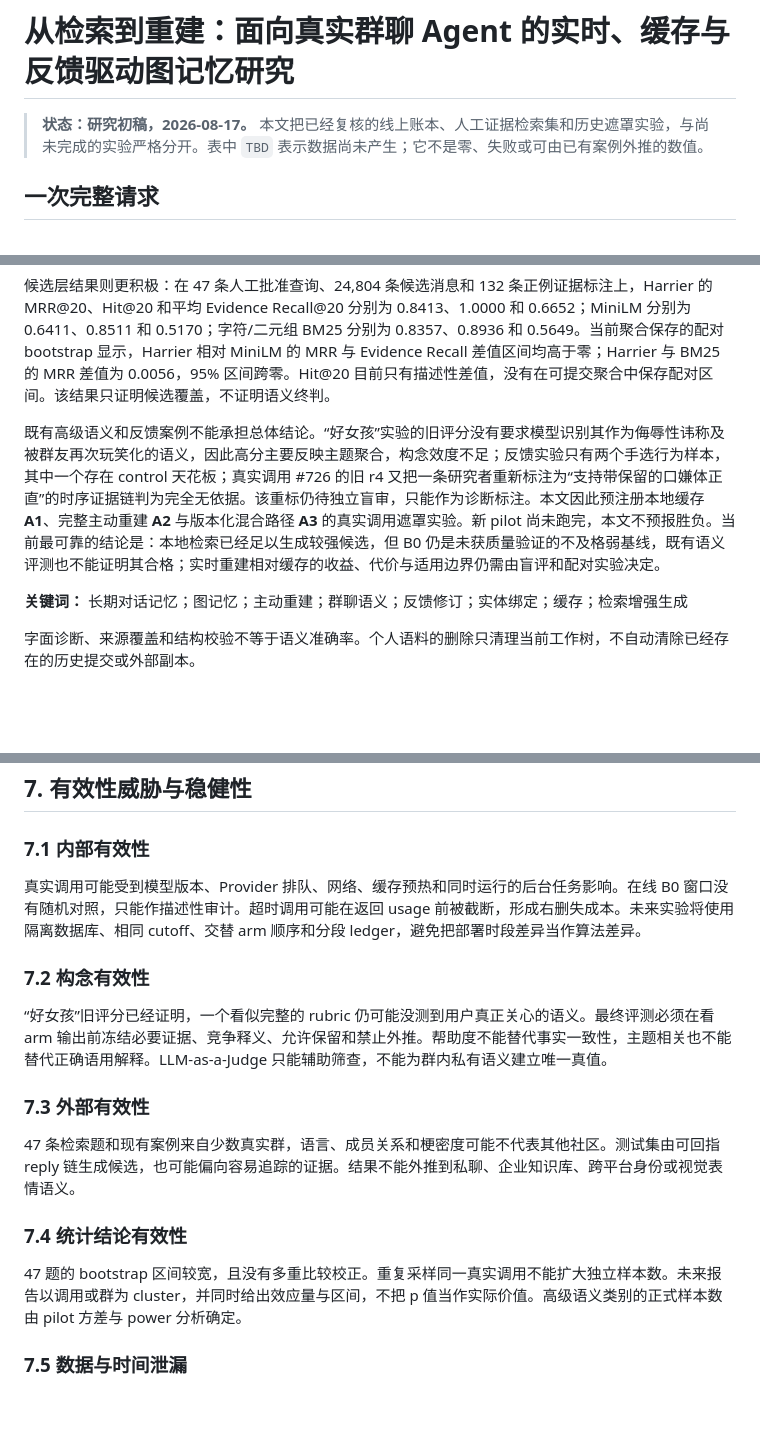
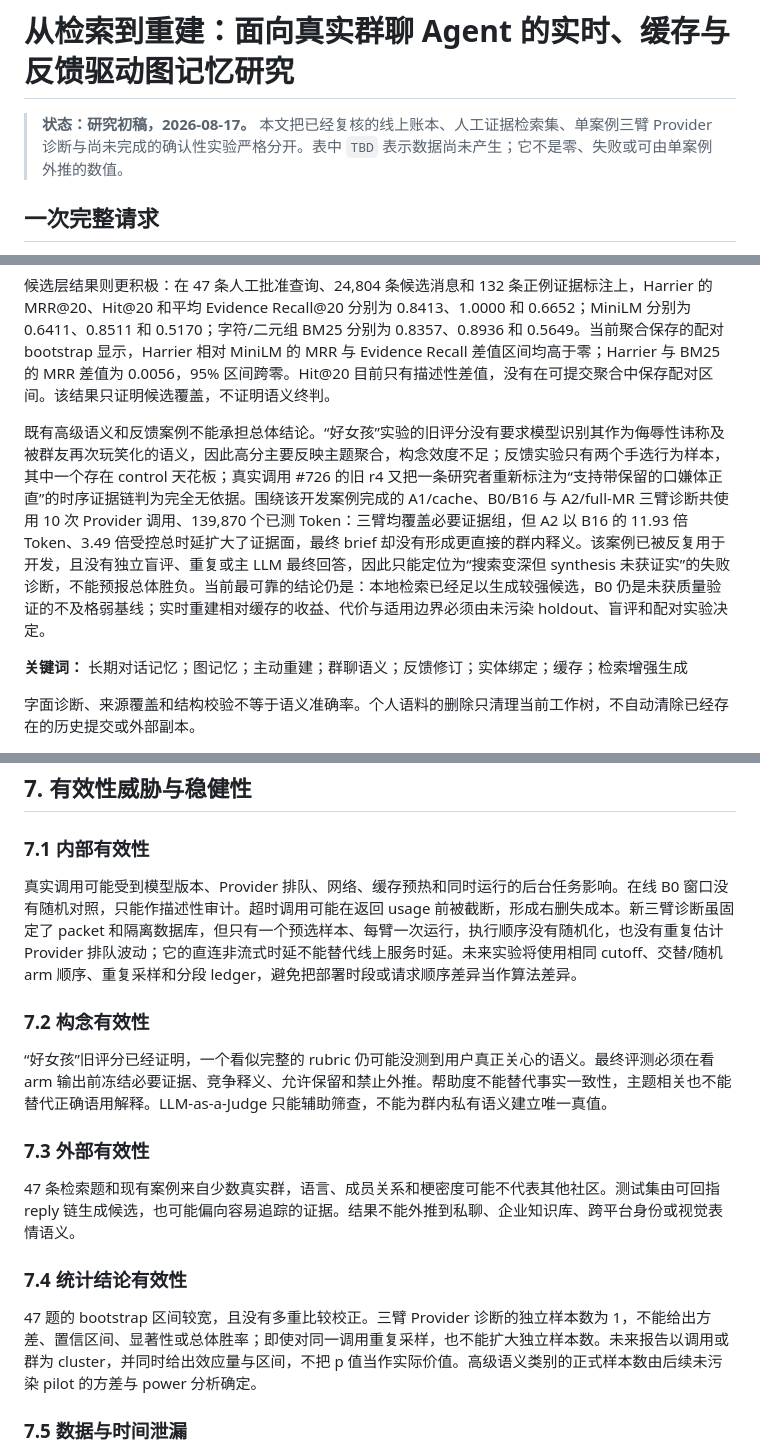
Before and after one commit to byydzh/astrbot_plugin_mr_memory, a Markdown page: docs/research/MR_MEMORY_RUNTIME_STUDY.md, 3 parts joined by grey strips. GitHub-like rendering; blank space fills up the shorter version.

```diff
--- a/docs/research/MR_MEMORY_RUNTIME_STUDY.md
+++ b/docs/research/MR_MEMORY_RUNTIME_STUDY.md
@@ -1,6 +1,6 @@
 # 从检索到重建：面向真实群聊 Agent 的实时、缓存与反馈驱动图记忆研究
 
-> **状态：研究初稿，2026-08-17。** 本文把已经复核的线上账本、人工证据检索集和历史遮罩实验，与尚未完成的实验严格分开。表中 `TBD` 表示数据尚未产生；它不是零、失败或可由已有案例外推的数值。
+> **状态：研究初稿，2026-08-17。** 本文把已经复核的线上账本、人工证据检索集、单案例三臂 Provider 诊断与尚未完成的确认性实验严格分开。表中 `TBD` 表示数据尚未产生；它不是零、失败或可由单案例外推的数值。
 
 ## 一次完整请求
 
@@ -10,7 +10,7 @@
 
 候选层结果则更积极：在 47 条人工批准查询、24,804 条候选消息和 132 条正例证据标注上，Harrier 的 MRR@20、Hit@20 和平均 Evidence Recall@20 分别为 0.8413、1.0000 和 0.6652；MiniLM 分别为 0.6411、0.8511 和 0.5170；字符/二元组 BM25 分别为 0.8357、0.8936 和 0.5649。当前聚合保存的配对 bootstrap 显示，Harrier 相对 MiniLM 的 MRR 与 Evidence Recall 差值区间均高于零；Harrier 与 BM25 的 MRR 差值为 0.0056，95% 区间跨零。Hit@20 目前只有描述性差值，没有在可提交聚合中保存配对区间。该结果只证明候选覆盖，不证明语义终判。
 
-既有高级语义和反馈案例不能承担总体结论。“好女孩”实验的旧评分没有要求模型识别其作为侮辱性讳称及被群友再次玩笑化的语义，因此高分主要反映主题聚合，构念效度不足；反馈实验只有两个手选行为样本，其中一个存在 control 天花板；真实调用 #726 的旧 r4 又把一条研究者重新标注为“支持带保留的口嫌体正直”的时序证据链判为完全无依据。该重标仍待独立盲审，只能作为诊断标注。本文因此预注册本地缓存 **A1**、完整主动重建 **A2** 与版本化混合路径 **A3** 的真实调用遮罩实验。新 pilot 尚未跑完，本文不预报胜负。当前最可靠的结论是：本地检索已经足以生成较强候选，但 B0 仍是未获质量验证的不及格弱基线，既有语义评测也不能证明其合格；实时重建相对缓存的收益、代价与适用边界仍需由盲评和配对实验决定。
+既有高级语义和反馈案例不能承担总体结论。“好女孩”实验的旧评分没有要求模型识别其作为侮辱性讳称及被群友再次玩笑化的语义，因此高分主要反映主题聚合，构念效度不足；反馈实验只有两个手选行为样本，其中一个存在 control 天花板；真实调用 #726 的旧 r4 又把一条研究者重新标注为“支持带保留的口嫌体正直”的时序证据链判为完全无依据。围绕该开发案例完成的 A1/cache、B0/B16 与 A2/full-MR 三臂诊断共使用 10 次 Provider 调用、139,870 个已测 Token：三臂均覆盖必要证据组，但 A2 以 B16 的 11.93 倍 Token、3.49 倍受控总时延扩大了证据面，最终 brief 却没有形成更直接的群内释义。该案例已被反复用于开发，且没有独立盲评、重复或主 LLM 最终回答，因此只能定位为“搜索变深但 synthesis 未获证实”的失败诊断，不能预报总体胜负。当前最可靠的结论仍是：本地检索已经足以生成较强候选，B0 仍是未获质量验证的不及格弱基线；实时重建相对缓存的收益、代价与适用边界必须由未污染 holdout、盲评和配对实验决定。
 
 **关键词：** 长期对话记忆；图记忆；主动重建；群聊语义；反馈修订；实体绑定；缓存；检索增强生成
 
@@ -380,7 +390,7 @@ S_{\text{cache,net}}=
 
 ### 7.1 内部有效性
 
-真实调用可能受到模型版本、Provider 排队、网络、缓存预热和同时运行的后台任务影响。在线 B0 窗口没有随机对照，只能作描述性审计。超时调用可能在返回 usage 前被截断，形成右删失成本。未来实验将使用隔离数据库、相同 cutoff、交替 arm 顺序和分段 ledger，避免把部署时段差异当作算法差异。
+真实调用可能受到模型版本、Provider 排队、网络、缓存预热和同时运行的后台任务影响。在线 B0 窗口没有随机对照，只能作描述性审计。超时调用可能在返回 usage 前被截断，形成右删失成本。新三臂诊断虽固定了 packet 和隔离数据库，但只有一个预选样本、每臂一次运行，执行顺序没有随机化，也没有重复估计 Provider 排队波动；它的直连非流式时延不能替代线上服务时延。未来实验将使用相同 cutoff、交替/随机 arm 顺序、重复采样和分段 ledger，避免把部署时段或请求顺序差异当作算法差异。
 
 ### 7.2 构念有效性
 
@@ -392,7 +402,7 @@ S_{\text{cache,net}}=
 
 ### 7.4 统计结论有效性
 
-47 题的 bootstrap 区间较宽，且没有多重比较校正。重复采样同一真实调用不能扩大独立样本数。未来报告以调用或群为 cluster，并同时给出效应量与区间，不把 p 值当作实际价值。高级语义类别的正式样本数由 pilot 方差与 power 分析确定。
+47 题的 bootstrap 区间较宽，且没有多重比较校正。三臂 Provider 诊断的独立样本数为 1，不能给出方差、置信区间、显著性或总体胜率；即使对同一调用重复采样，也不能扩大独立样本数。未来报告以调用或群为 cluster，并同时给出效应量与区间，不把 p 值当作实际价值。高级语义类别的正式样本数由后续未污染 pilot 的方差与 power 分析确定。
 
 ### 7.5 数据与时间泄漏
 
```
Also changed, not shown: other parts of docs/research/MR_MEMORY_RUNTIME_STUDY.md (+23 -9 lines).
